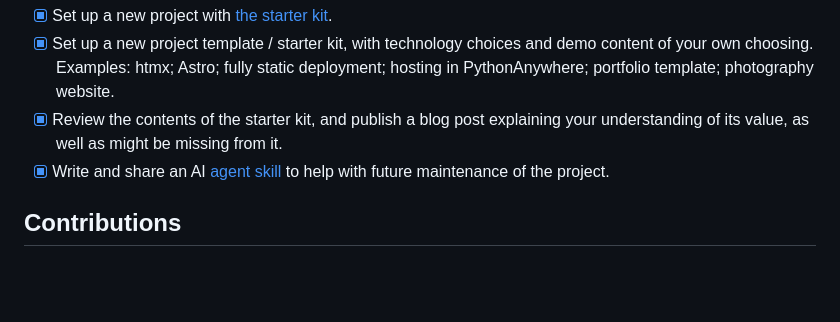
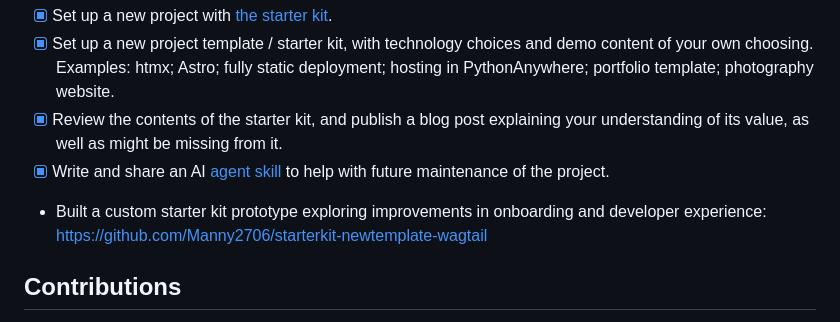
Before and after one commit to wagtail/gsoc, a Markdown page: 2026/participants/MayankGupta.md, the part around the change. Rendered like a GitHub page; blank space fills up the shorter version.

Commit message:
add repo

```diff
--- a/2026/participants/MayankGupta.md
+++ b/2026/participants/MayankGupta.md
@@ -71,6 +71,8 @@ Here, we recommend you to go through two tutorials to demonstrate your understan
 - [x] Set up a new project template / starter kit, with technology choices and demo content of your own choosing. Examples: htmx; Astro; fully static deployment; hosting in PythonAnywhere; portfolio template; photography website.
 - [x] Review the contents of the starter kit, and publish a blog post explaining your understanding of its value, as well as might be missing from it.
 - [x] Write and share an AI [agent skill](https://agentskills.io/) to help with future maintenance of the project.
+- Built a custom starter kit prototype exploring improvements in onboarding and developer experience:
+  https://github.com/Manny2706/starterkit-newtemplate-wagtail
 
 ## Contributions
 
```
